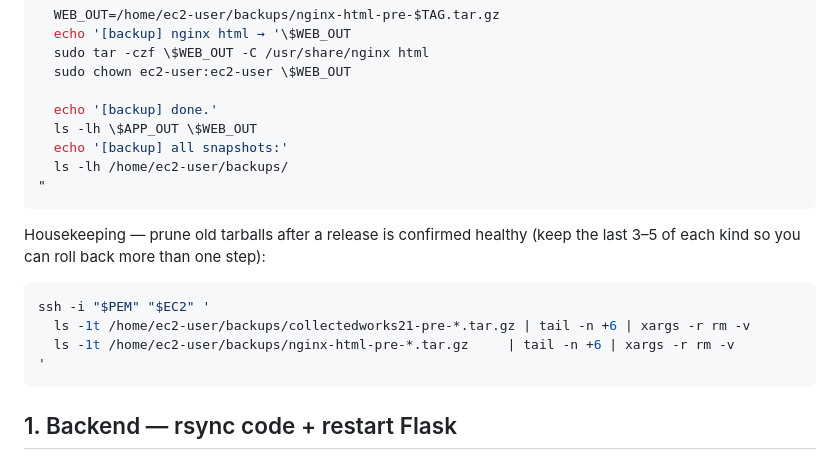
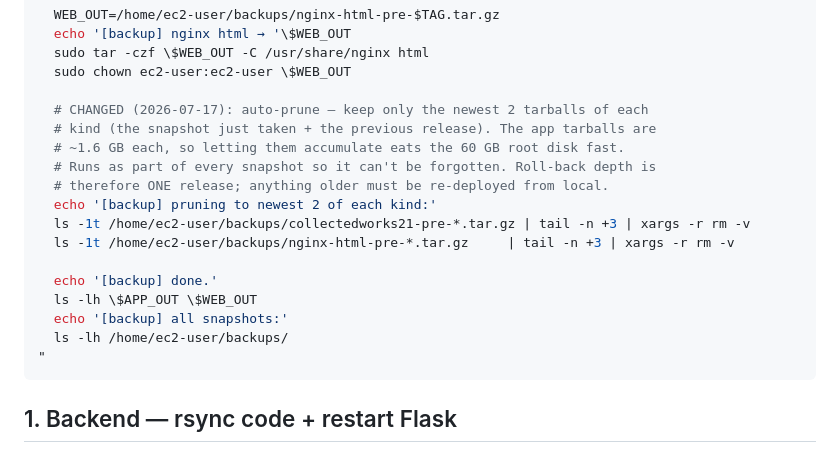
Before and after one commit to vbamba/collectedworks21, a Markdown page: docs/DEPLOY.md, the part around the change. GitHub-like rendering.

Commit message:
docs(deploy): auto-prune snapshots to newest 2 inside the §0.5 backup step
The standalone housekeeping block was easy to forget; 1.6 GB app tarballs
were accumulating on the 60 GB root disk. Pruning now happens in the same
ssh block that takes the snapshot, right after both tarballs are written,
so every deploy keeps exactly the new snapshot + the previous release.

Co-Authored-By: Claude Fable 5 <noreply@anthropic.com>

````diff
--- a/docs/DEPLOY.md
+++ b/docs/DEPLOY.md
@@ -90,20 +90,20 @@ ssh -i "$PEM" "$EC2" "
   sudo tar -czf \$WEB_OUT -C /usr/share/nginx html
   sudo chown ec2-user:ec2-user \$WEB_OUT
 
+  # CHANGED (2026-07-17): auto-prune — keep only the newest 2 tarballs of each
+  # kind (the snapshot just taken + the previous release). The app tarballs are
+  # ~1.6 GB each, so letting them accumulate eats the 60 GB root disk fast.
+  # Runs as part of every snapshot so it can't be forgotten. Roll-back depth is
+  # therefore ONE release; anything older must be re-deployed from local.
+  echo '[backup] pruning to newest 2 of each kind:'
+  ls -1t /home/ec2-user/backups/collectedworks21-pre-*.tar.gz | tail -n +3 | xargs -r rm -v
+  ls -1t /home/ec2-user/backups/nginx-html-pre-*.tar.gz     | tail -n +3 | xargs -r rm -v
+
   echo '[backup] done.'
   ls -lh \$APP_OUT \$WEB_OUT
   echo '[backup] all snapshots:'
   ls -lh /home/ec2-user/backups/
 "
-```
-
-Housekeeping — prune old tarballs after a release is confirmed healthy
-(keep the last 3–5 of each kind so you can roll back more than one step):
-```bash
-ssh -i "$PEM" "$EC2" '
-  ls -1t /home/ec2-user/backups/collectedworks21-pre-*.tar.gz | tail -n +6 | xargs -r rm -v
-  ls -1t /home/ec2-user/backups/nginx-html-pre-*.tar.gz     | tail -n +6 | xargs -r rm -v
-'
 ```
 
 ## 1. Backend — rsync code + restart Flask
````
